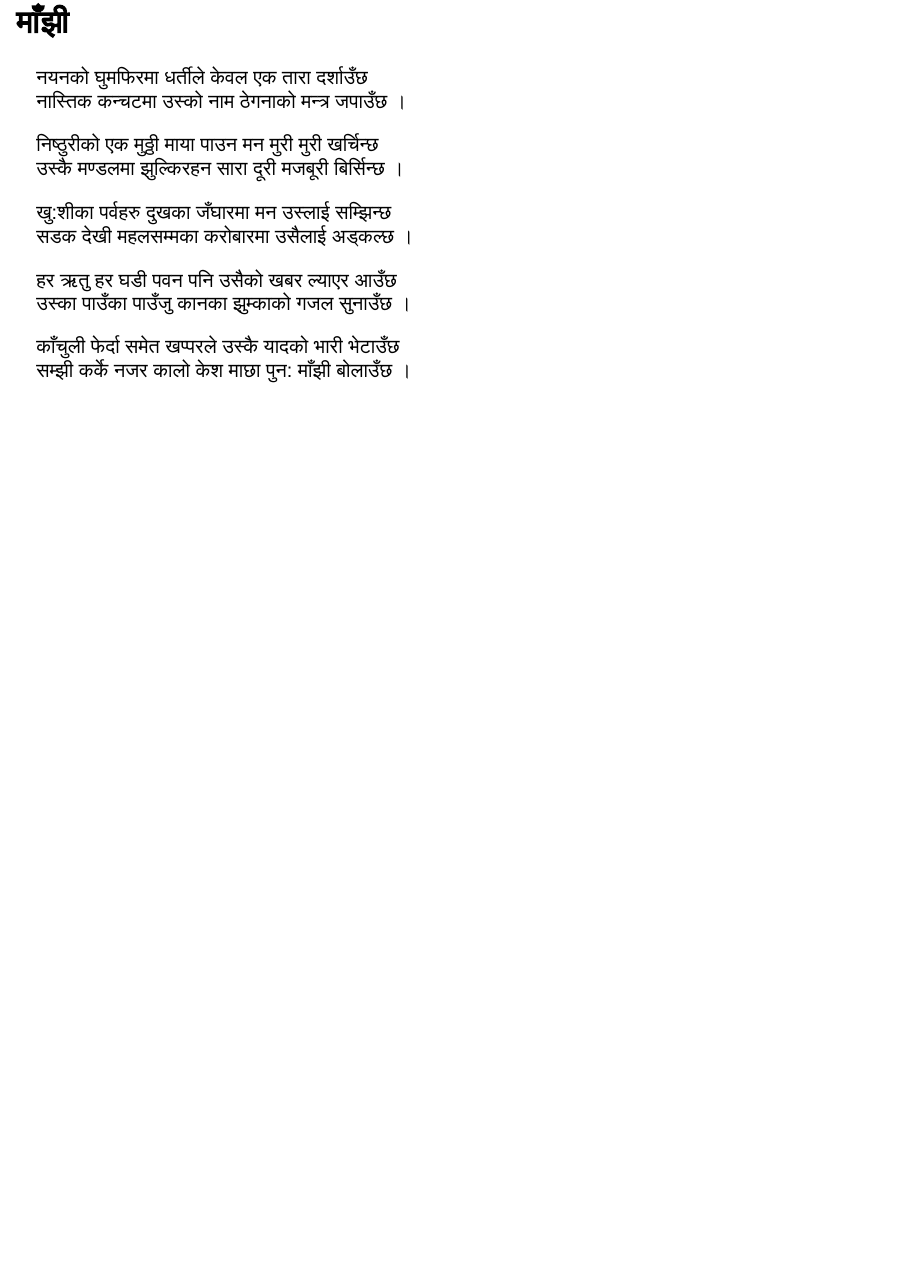
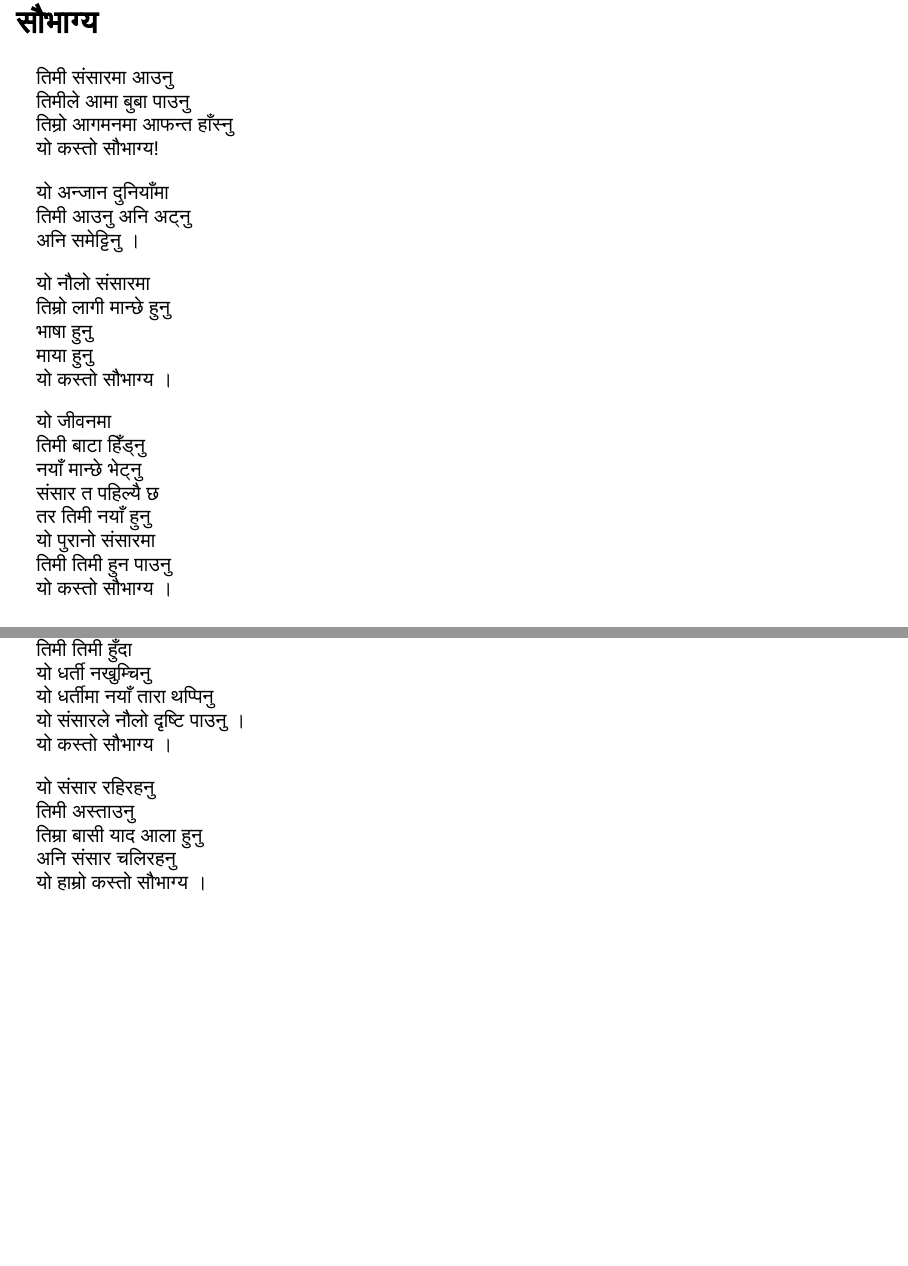
Before and after one commit to 1nishbh/-, a Quarto document (docs/index.qmd): page 15 of 15 before the commit and pages 16 and 17 of 17 after it, the two joined at a grey line. Rendered offline with R 4.5, knitr and Pandoc in place of Quarto, with nearby package versions; drawn as Slidy slides in place of the format the file asks for.

Commit message:
चक्र

```diff
--- a/docs/index.qmd
+++ b/docs/index.qmd
@@ -249,3 +249,42 @@ format:
 
 काँचुली फेर्दा समेत खप्परले उस्कै यादको भारी भेटाउँछ
 सम्झी कर्के नजर कालो केश माछा पुन: माँझी बोलाउँछ ।
+
+## सौभाग्य
+. . .
+
+तिमी संसारमा आउनु
+तिमीले आमा बुबा पाउनु
+तिम्रो आगमनमा आफन्त हाँस्नु
+यो कस्तो सौभाग्य!
+
+यो अन्जान दुनियाँमा
+तिमी आउनु अनि अट्नु
+अनि समेट्टिनु ।
+
+यो नौलो संसारमा
+तिम्रो लागी मान्छे हुनु
+भाषा हुनु
+माया हुनु
+यो कस्तो सौभाग्य ।
+
+यो जीवनमा
+तिमी बाटा हिँड्नु
+नयाँ मान्छे भेट्नु
+संसार त पहिल्यै छ
+तर तिमी नयाँ हुनु
+यो पुरानो संसारमा
+तिमी तिमी हुन पाउनु
+यो कस्तो सौभाग्य ।
+
+तिमी तिमी हुँदा
+यो धर्ती नखुम्चिनु
+यो धर्तीमा नयाँ तारा थप्पिनु
+यो संसारले नौलो दृष्टि पाउनु ।
+यो कस्तो सौभाग्य ।
+
+यो संसार रहिरहनु
+तिमी अस्ताउनु
+तिम्रा बासी याद आला हुनु
+अनि संसार चलिरहनु
+यो हाम्रो कस्तो सौभाग्य ।
```
Also changed, not shown: 1 other file.
